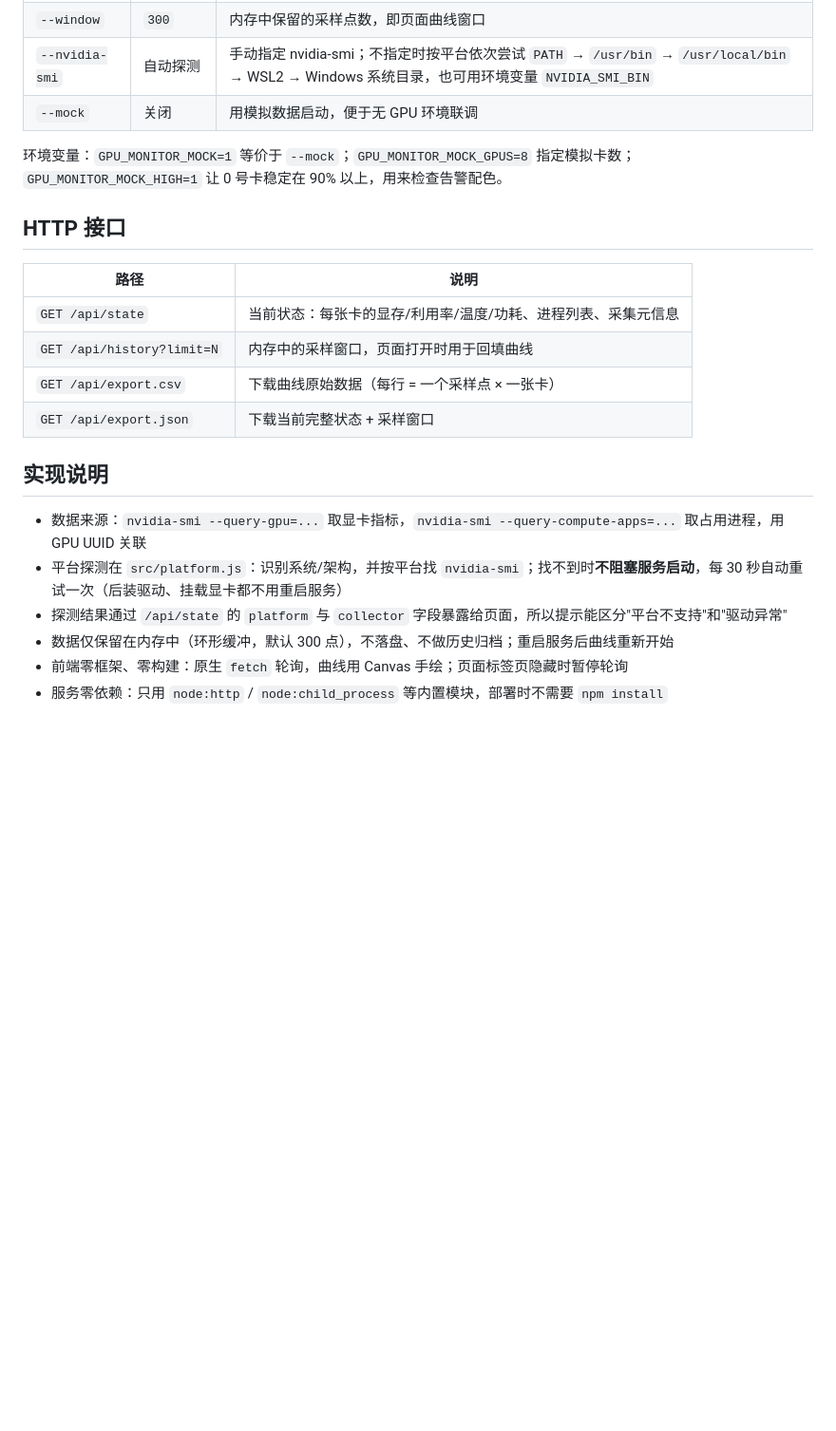
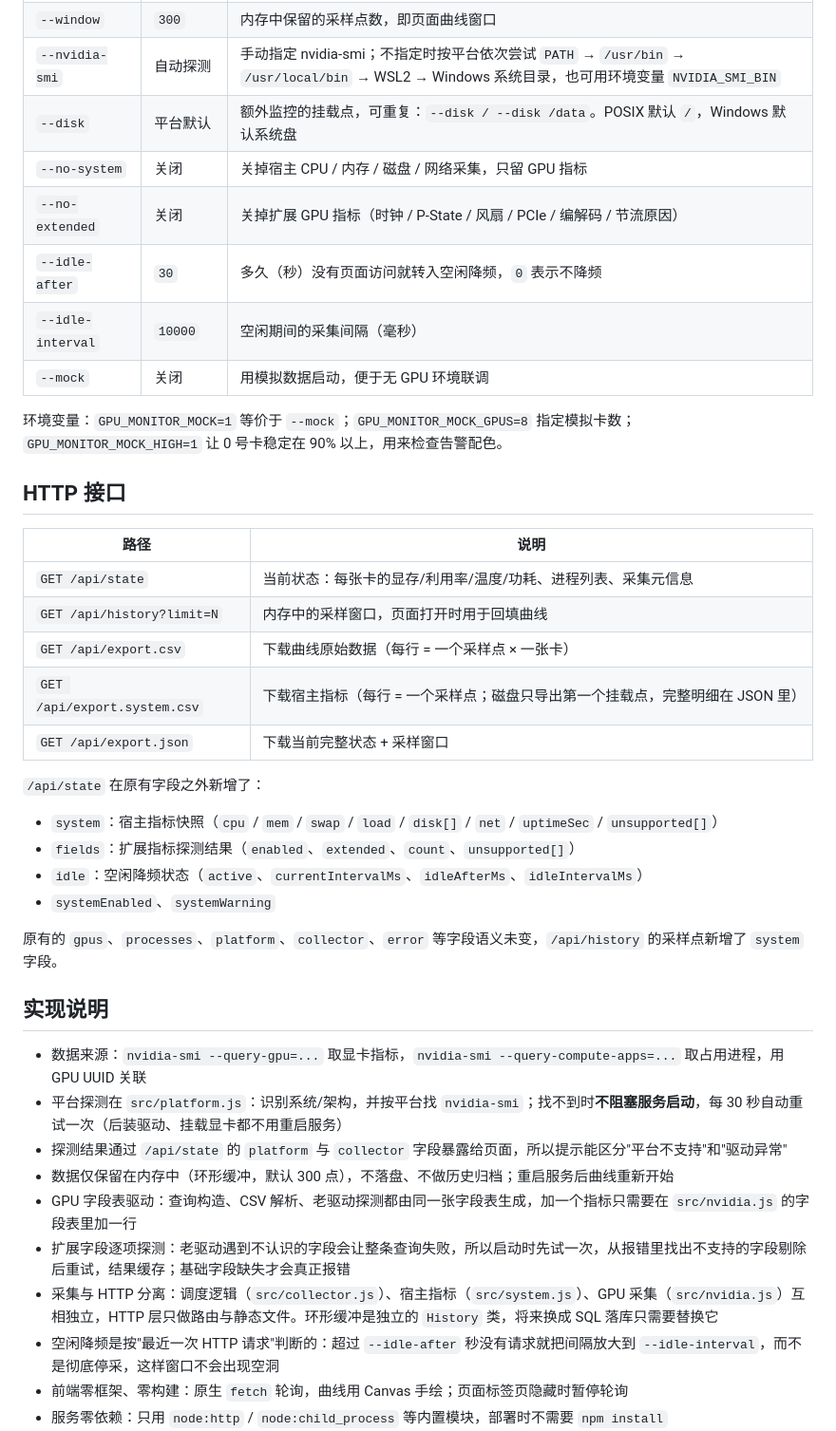
Before and after one commit to cmzt-coder/gpu-monitor, a Markdown page: README.md, the part around the change printed below. Shown: that part at 95% size. Drawn GitHub-style; blank space fills up the shorter version.

```diff
--- a/README.md
+++ b/README.md
@@ -120,6 +141,11 @@ sudo systemctl enable --now gpu-monitor
 | `--interval` | `1000` | 采集间隔（毫秒） |
 | `--window` | `300` | 内存中保留的采样点数，即页面曲线窗口 |
 | `--nvidia-smi` | 自动探测 | 手动指定 nvidia-smi；不指定时按平台依次尝试 `PATH` → `/usr/bin` → `/usr/local/bin` → WSL2 → Windows 系统目录，也可用环境变量 `NVIDIA_SMI_BIN` |
+| `--disk` | 平台默认 | 额外监控的挂载点，可重复：`--disk / --disk /data`。POSIX 默认 `/`，Windows 默认系统盘 |
+| `--no-system` | 关闭 | 关掉宿主 CPU / 内存 / 磁盘 / 网络采集，只留 GPU 指标 |
+| `--no-extended` | 关闭 | 关掉扩展 GPU 指标（时钟 / P-State / 风扇 / PCIe / 编解码 / 节流原因） |
+| `--idle-after` | `30` | 多久（秒）没有页面访问就转入空闲降频，`0` 表示不降频 |
+| `--idle-interval` | `10000` | 空闲期间的采集间隔（毫秒） |
 | `--mock` | 关闭 | 用模拟数据启动，便于无 GPU 环境联调 |
 
 环境变量：`GPU_MONITOR_MOCK=1` 等价于 `--mock`；`GPU_MONITOR_MOCK_GPUS=8` 指定模拟卡数；`GPU_MONITOR_MOCK_HIGH=1` 让 0 号卡稳定在 90% 以上，用来检查告警配色。
@@ -131,7 +157,17 @@ sudo systemctl enable --now gpu-monitor
 | `GET /api/state` | 当前状态：每张卡的显存/利用率/温度/功耗、进程列表、采集元信息 |
 | `GET /api/history?limit=N` | 内存中的采样窗口，页面打开时用于回填曲线 |
 | `GET /api/export.csv` | 下载曲线原始数据（每行 = 一个采样点 × 一张卡） |
+| `GET /api/export.system.csv` | 下载宿主指标（每行 = 一个采样点；磁盘只导出第一个挂载点，完整明细在 JSON 里） |
 | `GET /api/export.json` | 下载当前完整状态 + 采样窗口 |
+
+`/api/state` 在原有字段之外新增了：
+
+- `system`：宿主指标快照（`cpu` / `mem` / `swap` / `load` / `disk[]` / `net` / `uptimeSec` / `unsupported[]`）
+- `fields`：扩展指标探测结果（`enabled`、`extended`、`count`、`unsupported[]`）
+- `idle`：空闲降频状态（`active`、`currentIntervalMs`、`idleAfterMs`、`idleIntervalMs`）
+- `systemEnabled`、`systemWarning`
+
+原有的 `gpus`、`processes`、`platform`、`collector`、`error` 等字段语义未变，`/api/history` 的采样点新增了 `system` 字段。
 
 ## 实现说明
 
@@ -139,6 +175,10 @@ sudo systemctl enable --now gpu-monitor
 - 平台探测在 `src/platform.js`：识别系统/架构，并按平台找 `nvidia-smi`；找不到时**不阻塞服务启动**，每 30 秒自动重试一次（后装驱动、挂载显卡都不用重启服务）
 - 探测结果通过 `/api/state` 的 `platform` 与 `collector` 字段暴露给页面，所以提示能区分"平台不支持"和"驱动异常"
 - 数据仅保留在内存中（环形缓冲，默认 300 点），不落盘、不做历史归档；重启服务后曲线重新开始
+- GPU 字段表驱动：查询构造、CSV 解析、老驱动探测都由同一张字段表生成，加一个指标只需要在 `src/nvidia.js` 的字段表里加一行
+- 扩展字段逐项探测：老驱动遇到不认识的字段会让整条查询失败，所以启动时先试一次，从报错里找出不支持的字段剔除后重试，结果缓存；基础字段缺失才会真正报错
+- 采集与 HTTP 分离：调度逻辑（`src/collector.js`）、宿主指标（`src/system.js`）、GPU 采集（`src/nvidia.js`）互相独立，HTTP 层只做路由与静态文件。环形缓冲是独立的 `History` 类，将来换成 SQL 落库只需要替换它
+- 空闲降频是按"最近一次 HTTP 请求"判断的：超过 `--idle-after` 秒没有请求就把间隔放大到 `--idle-interval`，而不是彻底停采，这样窗口不会出现空洞
 - 前端零框架、零构建：原生 `fetch` 轮询，曲线用 Canvas 手绘；页面标签页隐藏时暂停轮询
 - 服务零依赖：只用 `node:http` / `node:child_process` 等内置模块，部署时不需要 `npm install`
 - 仓库带 `.gitattributes`，强制 `.sh` 用 LF 换行——在 Windows 上编辑过脚本后提交，也不会把换行符改成 CRLF 而弄坏 Linux 上的执行
```
Also changed, not shown: other parts of README.md (+30 -1 lines), docs/preview.png, 13 other files.
